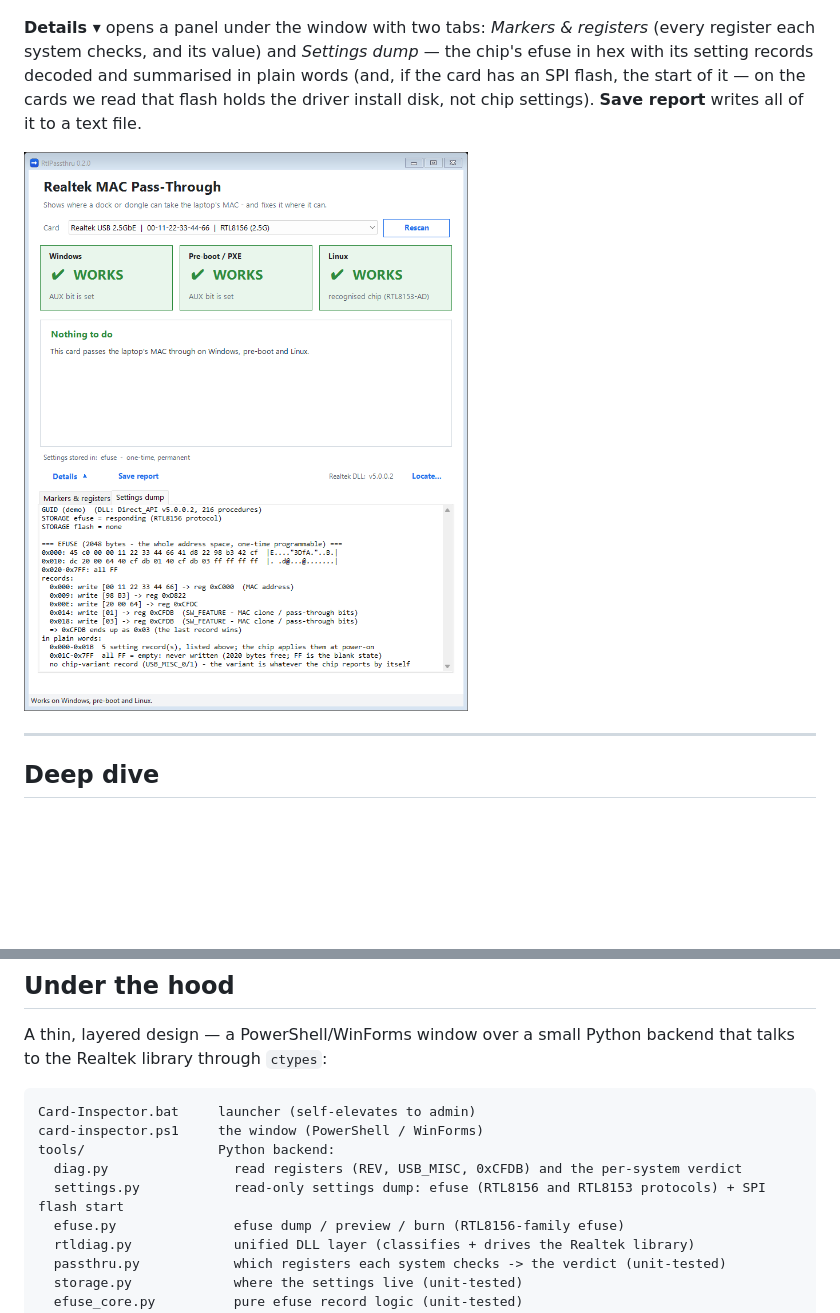
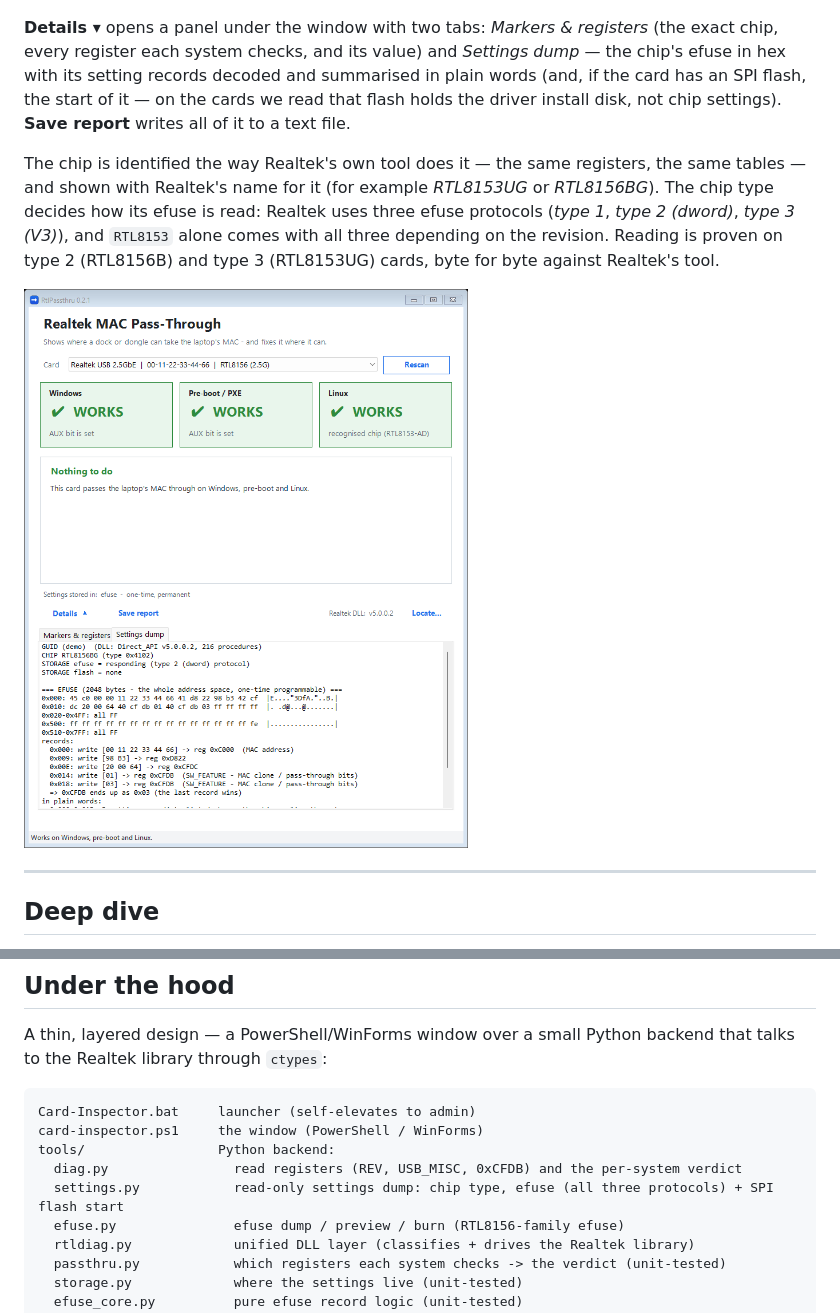
Before and after one commit to loglux/realtek-mac-passthrough, a Markdown page: README.md, 2 parts joined by grey strips. GitHub-like rendering; pictures changed too: docs/img/04-efuse-decoded.png; blank space fills up the shorter version.

```diff
--- a/README.md
+++ b/README.md
@@ -186,11 +186,17 @@ Below the tiles, **one action card** offers what fits *this* card:
 
   ![Linux not on this card](docs/img/05-linux-not-on-this-card.png)
 
-**Details ▾** opens a panel under the window with two tabs: *Markers & registers* (every register
-each system checks, and its value) and *Settings dump* — the chip's efuse in hex with its setting records
-decoded and summarised in plain words (and, if the card has an SPI flash, the start of it — on the
+**Details ▾** opens a panel under the window with two tabs: *Markers & registers* (the exact chip, every
+register each system checks, and its value) and *Settings dump* — the chip's efuse in hex with its setting
+records decoded and summarised in plain words (and, if the card has an SPI flash, the start of it — on the
 cards we read that flash holds the driver install disk, not chip settings). **Save report** writes
 all of it to a text file.
+
+The chip is identified the way Realtek's own tool does it — the same registers, the same tables — and
+shown with Realtek's name for it (for example *RTL8153UG* or *RTL8156BG*). The chip type decides how its
+efuse is read: Realtek uses three efuse protocols (*type 1*, *type 2 (dword)*, *type 3 (V3)*), and
+`RTL8153` alone comes with all three depending on the revision. Reading is proven on type 2 (RTL8156B)
+and type 3 (RTL8153UG) cards, byte for byte against Realtek's tool.
 
 ![Details: settings dump](docs/img/04-efuse-decoded.png)
 
@@ -254,7 +260,7 @@ Card-Inspector.bat     launcher (self-elevates to admin)
 card-inspector.ps1     the window (PowerShell / WinForms)
 tools/                 Python backend:
   diag.py                read registers (REV, USB_MISC, 0xCFDB) and the per-system verdict
-  settings.py            read-only settings dump: efuse (RTL8156 and RTL8153 protocols) + SPI flash start
+  settings.py            read-only settings dump: chip type, efuse (all three protocols) + SPI flash start
   efuse.py               efuse dump / preview / burn (RTL8156-family efuse)
   rtldiag.py             unified DLL layer (classifies + drives the Realtek library)
   passthru.py            which registers each system checks -> the verdict (unit-tested)
```
Also changed, not shown: docs/img/01-not-supported.png, docs/img/02-supported.png, docs/img/03-dry-run.png, docs/img/05-linux-not-on-this-card.png, 7 other files.
